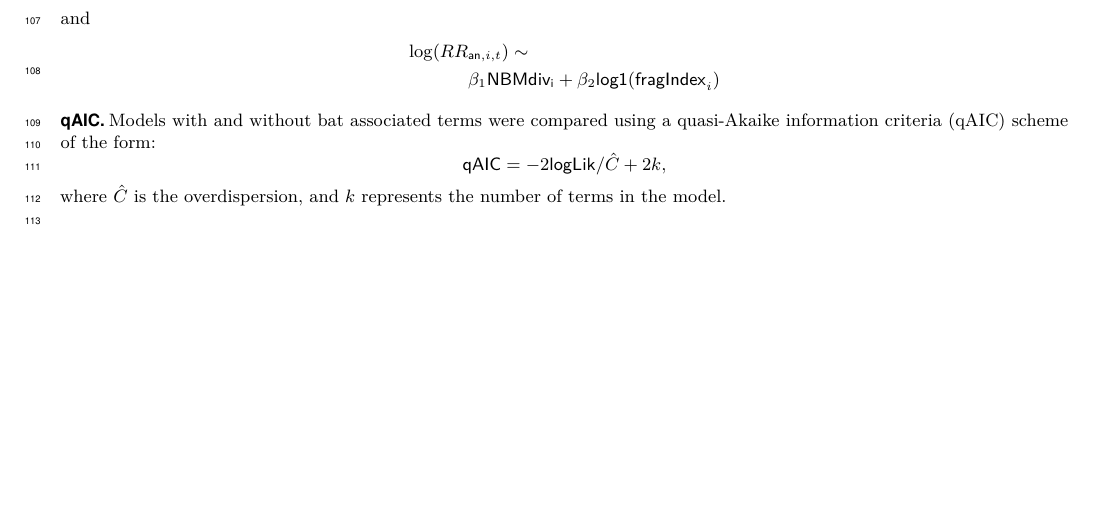
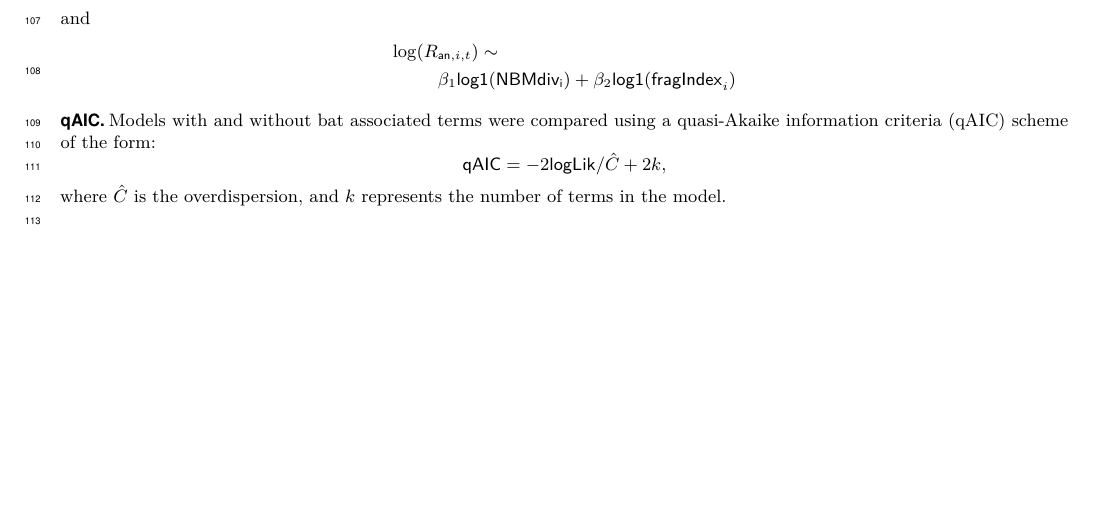
Before and after one commit to cReedHranac/SI_FS_PNAS, a LaTeX document (SI_FS.tex): part of page 4 of 22, cut so that both start at the same text. Compiled offline with pdfLaTeX.

```diff
--- a/SI_FS.tex
+++ b/SI_FS.tex
@@ -101,8 +101,8 @@
 and
 \[
 \begin{split}
-   \log(RR& _{\mathsf{an}, i, t}) \sim \\
-   & \beta_1 \mathsf{NBM div_i} + \beta_2 \logplus(\mathsf{fragIndex}_{i})
+   \log(R& _{\mathsf{an}, i, t}) \sim \\
+   & \beta_1 \logplus(\mathsf{NBM div_i}) + \beta_2 \logplus(\mathsf{fragIndex}_{i})
 \end{split}
 \]
 
```
Also changed, not shown: SI_FS.tex (4 more changed lines).
